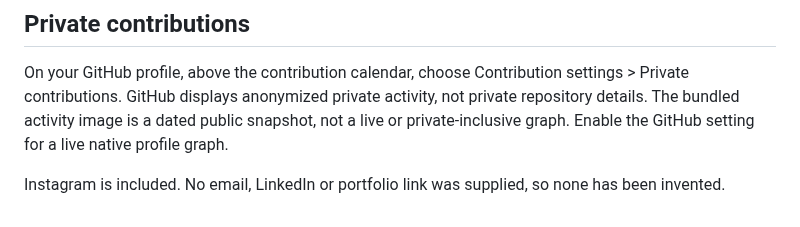
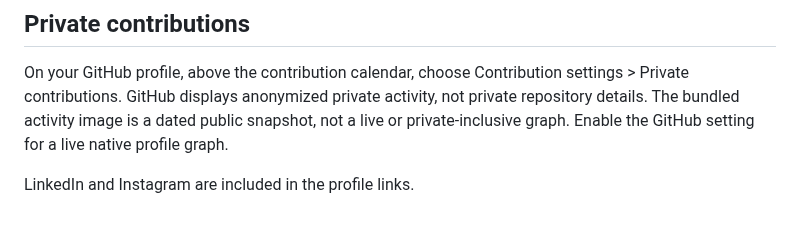
Before and after one commit to duaakhaiat/duaakhaiat, a Markdown page: SETUP.md, the part around the change. GitHub-like rendering.

Commit message:
Update profile links and toolkit
Co-authored-by: Copilot <223556219+Copilot@users.noreply.github.com>

```diff
--- a/SETUP.md
+++ b/SETUP.md
@@ -20,4 +20,4 @@ The built-in GITHUB_TOKEN writes the generated stats file; PROFILE_TOKEN only re
 
 On your GitHub profile, above the contribution calendar, choose Contribution settings > Private contributions. GitHub displays anonymized private activity, not private repository details. The bundled activity image is a dated public snapshot, not a live or private-inclusive graph. Enable the GitHub setting for a live native profile graph.
 
-Instagram is included. No email, LinkedIn or portfolio link was supplied, so none has been invented.
+LinkedIn and Instagram are included in the profile links.
```
Also changed, not shown: README.md (+29 -26 lines), assets/about-me.gif (added), 2 other files.
